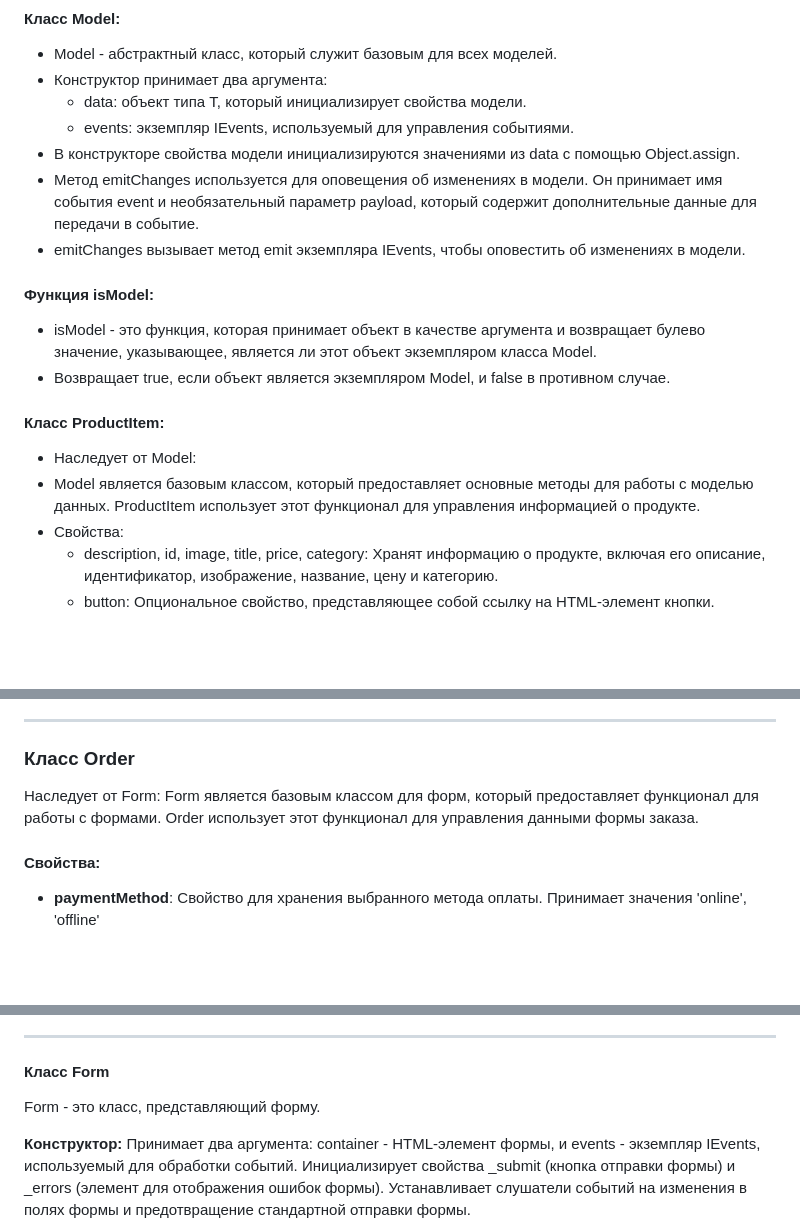
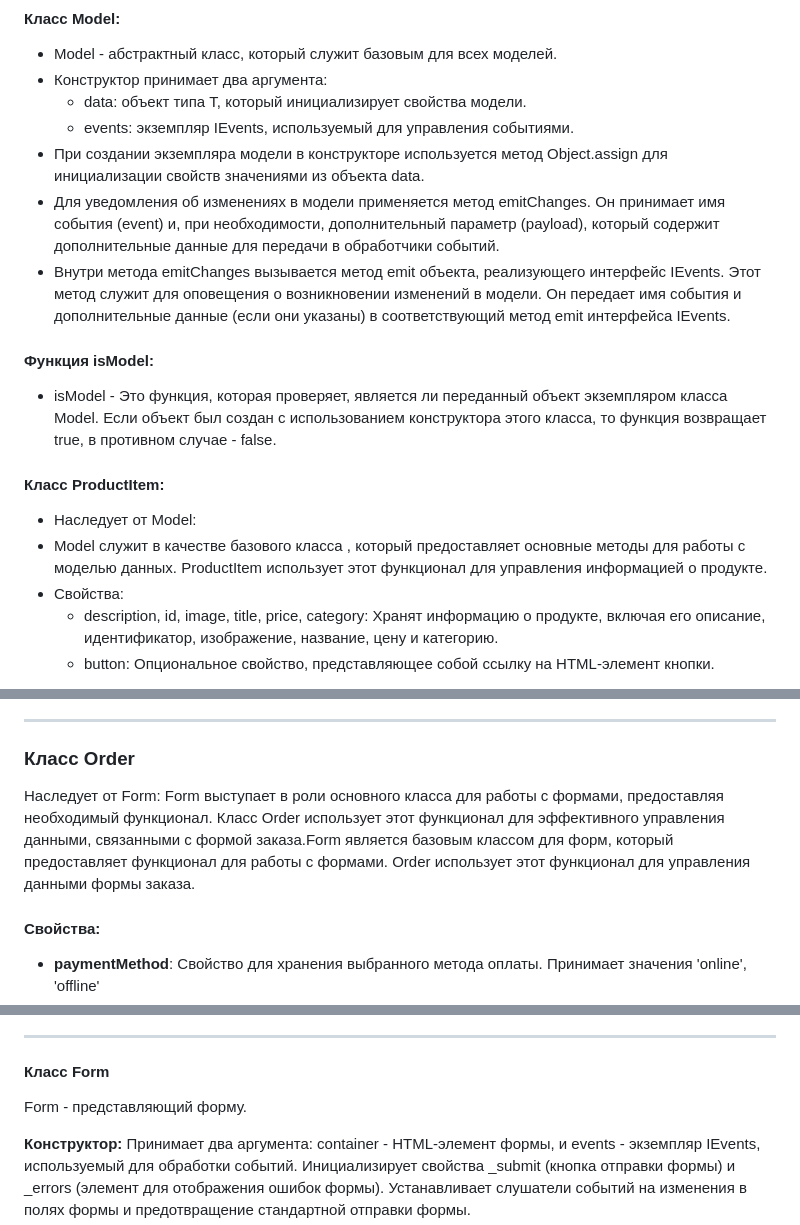
Before and after one commit to utteres/web-larek-frontend, a Markdown page: README.md, 3 parts joined by grey strips. Drawn GitHub-style; blank space fills up the shorter version.

Commit message:
архитектура

```diff
--- a/README.md
+++ b/README.md
@@ -111,17 +111,17 @@ ________________________________________________________________________________
 - Конструктор принимает два аргумента:
     - data: объект типа T, который инициализирует свойства модели.
     - events: экземпляр IEvents, используемый для управления событиями.
-- В конструкторе свойства модели инициализируются значениями из data с помощью Object.assign.
-- Метод emitChanges используется для оповещения об изменениях в модели. Он принимает имя события event и необязательный параметр payload, который содержит дополнительные данные для передачи в событие.
-- emitChanges вызывает метод emit экземпляра IEvents, чтобы оповестить об изменениях в модели.
+- При создании экземпляра модели в конструкторе используется метод Object.assign для инициализации свойств значениями из объекта data.
+- Для уведомления об изменениях в модели применяется метод emitChanges. Он принимает имя события (event) и, при необходимости, дополнительный параметр (payload), который содержит дополнительные данные для передачи в обработчики событий.
+- Внутри метода emitChanges вызывается метод emit объекта, реализующего интерфейс IEvents. Этот метод служит для оповещения о возникновении изменений в модели. Он передает имя события и дополнительные данные (если они указаны) в соответствующий метод emit интерфейса IEvents.
 
 #### Функция isModel:
-- isModel - это функция, которая принимает объект в качестве аргумента и возвращает булево значение, указывающее, является ли этот объект экземпляром класса Model.
-- Возвращает true, если объект является экземпляром Model, и false в противном случае.
+- isModel - Это функция, которая проверяет, является ли переданный объект экземпляром класса Model. Если объект был создан с использованием конструктора этого класса, то функция возвращает true, в противном случае - false.
+
 
 #### Класс ProductItem:
 - Наследует от Model<IProduct>:
-- Model является базовым классом, который предоставляет основные методы для работы с моделью данных. ProductItem использует этот функционал для управления информацией о продукте.
+- Model  служит в качестве базового класса , который предоставляет основные методы для работы с моделью данных. ProductItem использует этот функционал для управления информацией о продукте.
 - Свойства:
     - description, id, image, title, price, category: Хранят информацию о продукте, включая его описание, идентификатор, изображение, название, цену и категорию.
     - button: Опциональное свойство, представляющее собой ссылку на HTML-элемент кнопки.
@@ -155,7 +155,7 @@ AppState также является моделью данных, предназ
 ### Класс Order
 
 Наследует от Form<IOrderForm>:
-Form является базовым классом для форм, который предоставляет функционал для работы с формами. Order использует этот функционал для управления данными формы заказа.
+Form выступает в роли основного класса для работы с формами, предоставляя необходимый функционал. Класс Order использует этот функционал для эффективного управления данными, связанными с формой заказа.Form является базовым классом для форм, который предоставляет функционал для работы с формами. Order использует этот функционал для управления данными формы заказа.
 
 #### Свойства:
 - **paymentMethod**: Свойство для хранения выбранного метода оплаты. Принимает значения 'online', 'offline'
@@ -251,7 +251,7 @@ Modal представляет модальное окно.
 
 #### Класс Form<T>
 
-Form<T> - это класс, представляющий форму.
+Form<T> -  представляющий форму.
 
 **Конструктор:**
 Принимает два аргумента: container - HTML-элемент формы, и events - экземпляр IEvents, используемый для обработки событий.
```
Also changed, not shown: other parts of README.md (+1 -1 lines).
